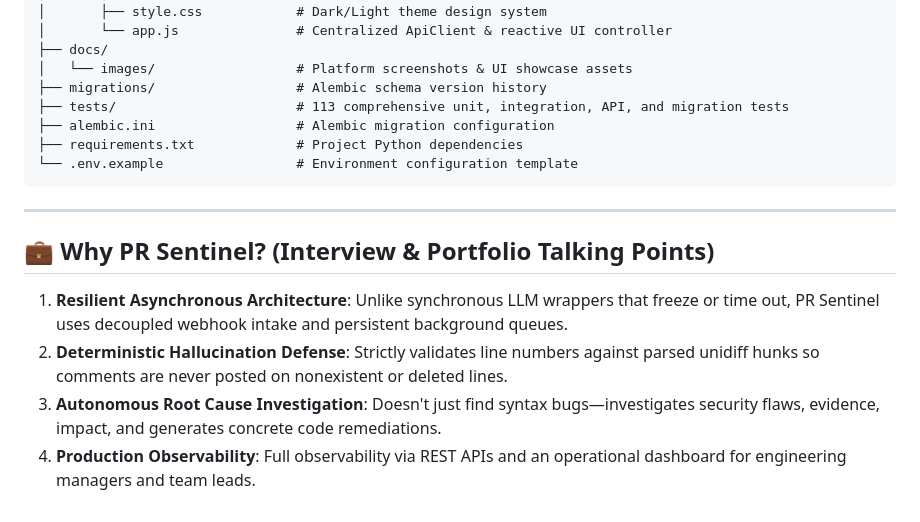
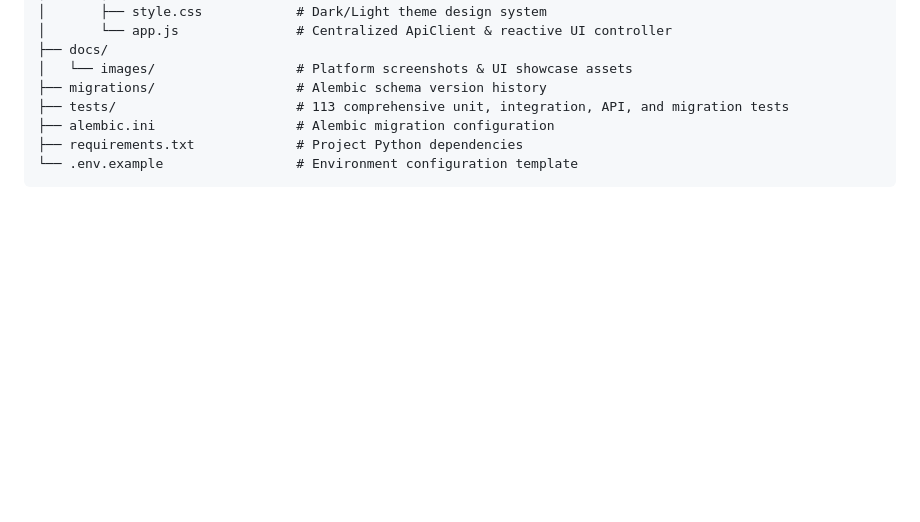
Before and after one commit to kritu2208/PR-Sentinel, a Markdown page: README.md, the part around the change. Drawn GitHub-style; blank space fills up the shorter version.

````diff
--- a/README.md
+++ b/README.md
@@ -236,12 +236,3 @@ PR-Sentinel/
 ├── requirements.txt             # Project Python dependencies
 └── .env.example                 # Environment configuration template
 ```
-
----
-
-## 💼 Why PR Sentinel? (Interview & Portfolio Talking Points)
-
-1. **Resilient Asynchronous Architecture**: Unlike synchronous LLM wrappers that freeze or time out, PR Sentinel uses decoupled webhook intake and persistent background queues.
-2. **Deterministic Hallucination Defense**: Strictly validates line numbers against parsed unidiff hunks so comments are never posted on nonexistent or deleted lines.
-3. **Autonomous Root Cause Investigation**: Doesn't just find syntax bugs—investigates security flaws, evidence, impact, and generates concrete code remediations.
-4. **Production Observability**: Full observability via REST APIs and an operational dashboard for engineering managers and team leads.
````
